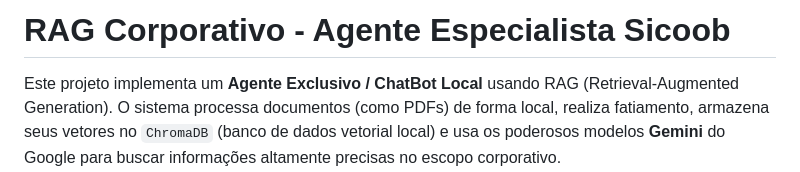
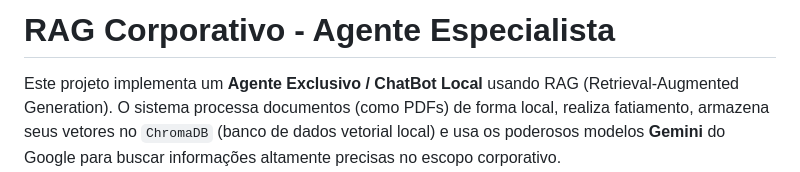
Before and after one commit to junior-honorato/rag_ia, a Markdown page: README.md, the part around the change. Drawn GitHub-style.

```diff
--- a/README.md
+++ b/README.md
@@ -1,4 +1,4 @@
-# RAG Corporativo - Agente Especialista Sicoob
+# RAG Corporativo - Agente Especialista
 
 Este projeto implementa um **Agente Exclusivo / ChatBot Local** usando RAG (Retrieval-Augmented Generation). O sistema processa documentos (como PDFs) de forma local, realiza fatiamento, armazena seus vetores no `ChromaDB` (banco de dados vetorial local) e usa os poderosos modelos **Gemini** do Google para buscar informações altamente precisas no escopo corporativo.
 
```
